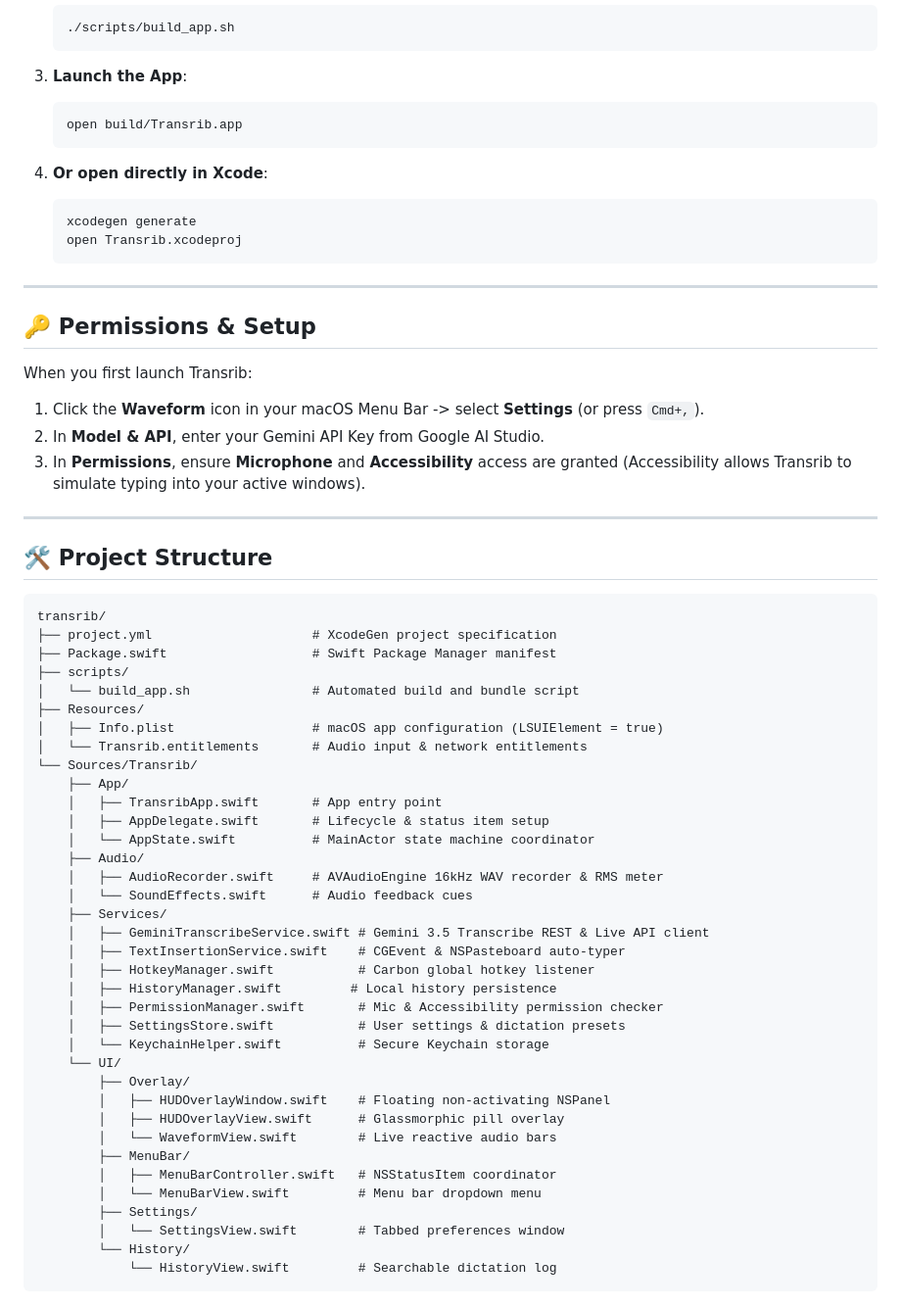
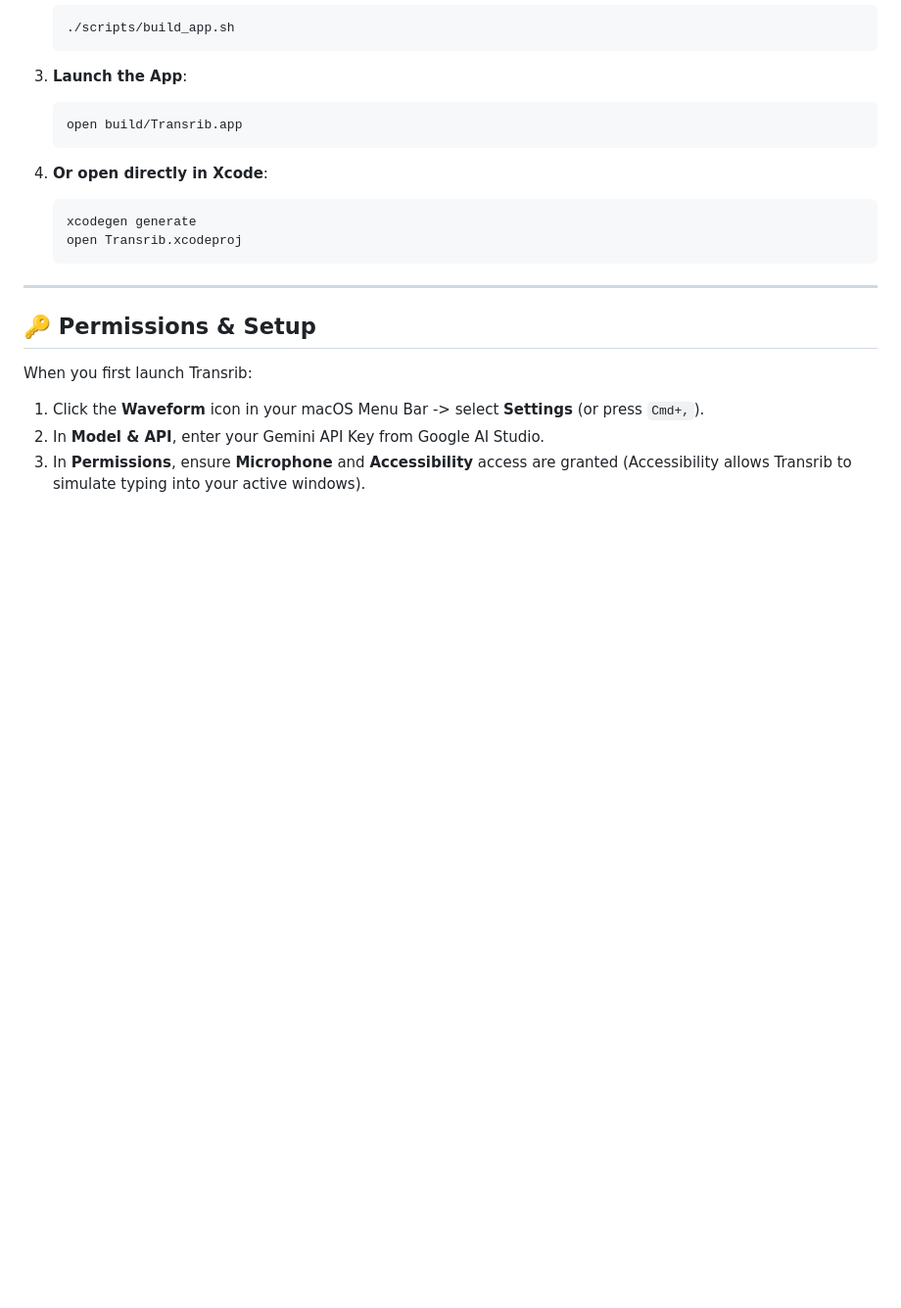
Before and after one commit to prakhar1989/jigglypuff, a Markdown page: README.md, the part around the change. Shown at 98% size. GitHub-like rendering; blank space fills up the shorter version.

````diff
--- a/README.md
+++ b/README.md
@@ -71,46 +71,3 @@ When you first launch Transrib:
 1. Click the **Waveform** icon in your macOS Menu Bar -> select **Settings** (or press `Cmd+,`).
 2. In **Model & API**, enter your Gemini API Key from Google AI Studio.
 3. In **Permissions**, ensure **Microphone** and **Accessibility** access are granted (Accessibility allows Transrib to simulate typing into your active windows).
-
----
-
-## 🛠️ Project Structure
-
-```
-transrib/
-├── project.yml                     # XcodeGen project specification
-├── Package.swift                   # Swift Package Manager manifest
-├── scripts/
-│   └── build_app.sh                # Automated build and bundle script
-├── Resources/
-│   ├── Info.plist                  # macOS app configuration (LSUIElement = true)
-│   └── Transrib.entitlements       # Audio input & network entitlements
-└── Sources/Transrib/
-    ├── App/
-    │   ├── TransribApp.swift       # App entry point
-    │   ├── AppDelegate.swift       # Lifecycle & status item setup
-    │   └── AppState.swift          # MainActor state machine coordinator
-    ├── Audio/
-    │   ├── AudioRecorder.swift     # AVAudioEngine 16kHz WAV recorder & RMS meter
-    │   └── SoundEffects.swift      # Audio feedback cues
-    ├── Services/
-    │   ├── GeminiTranscribeService.swift # Gemini 3.5 Transcribe REST & Live API client
-    │   ├── TextInsertionService.swift    # CGEvent & NSPasteboard auto-typer
-    │   ├── HotkeyManager.swift           # Carbon global hotkey listener
-    │   ├── HistoryManager.swift         # Local history persistence
-    │   ├── PermissionManager.swift       # Mic & Accessibility permission checker
-    │   ├── SettingsStore.swift           # User settings & dictation presets
-    │   └── KeychainHelper.swift          # Secure Keychain storage
-    └── UI/
-        ├── Overlay/
-        │   ├── HUDOverlayWindow.swift    # Floating non-activating NSPanel
-        │   ├── HUDOverlayView.swift      # Glassmorphic pill overlay
-        │   └── WaveformView.swift        # Live reactive audio bars
-        ├── MenuBar/
-        │   ├── MenuBarController.swift   # NSStatusItem coordinator
-        │   └── MenuBarView.swift         # Menu bar dropdown menu
-        ├── Settings/
-        │   └── SettingsView.swift        # Tabbed preferences window
-        └── History/
-            └── HistoryView.swift         # Searchable dictation log
-```
````
